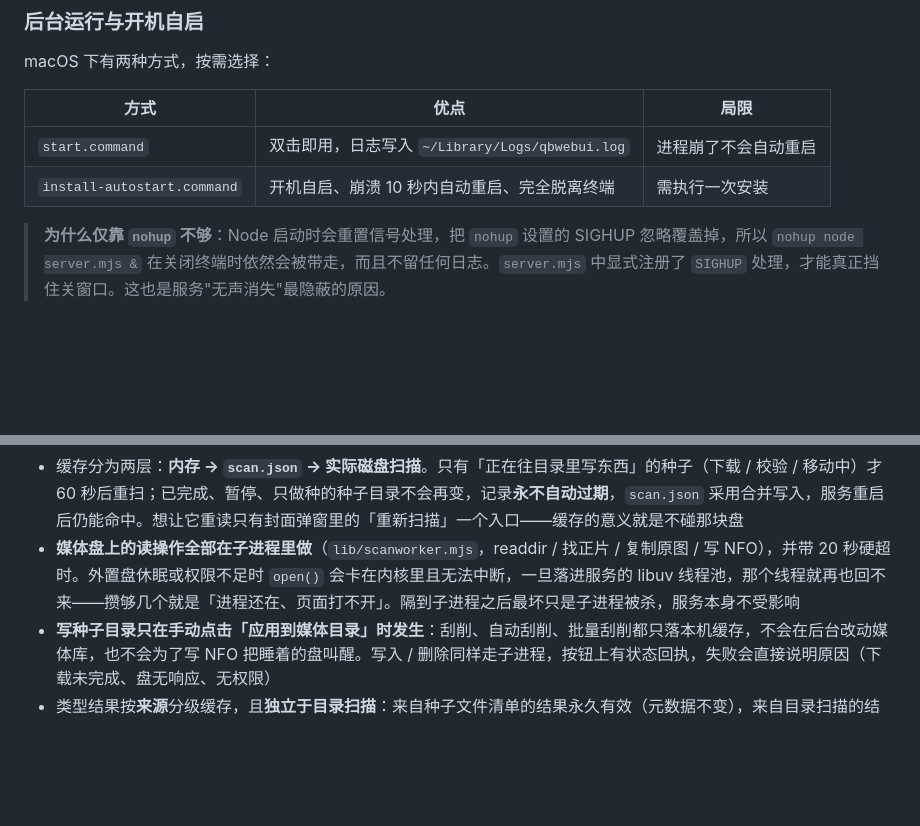
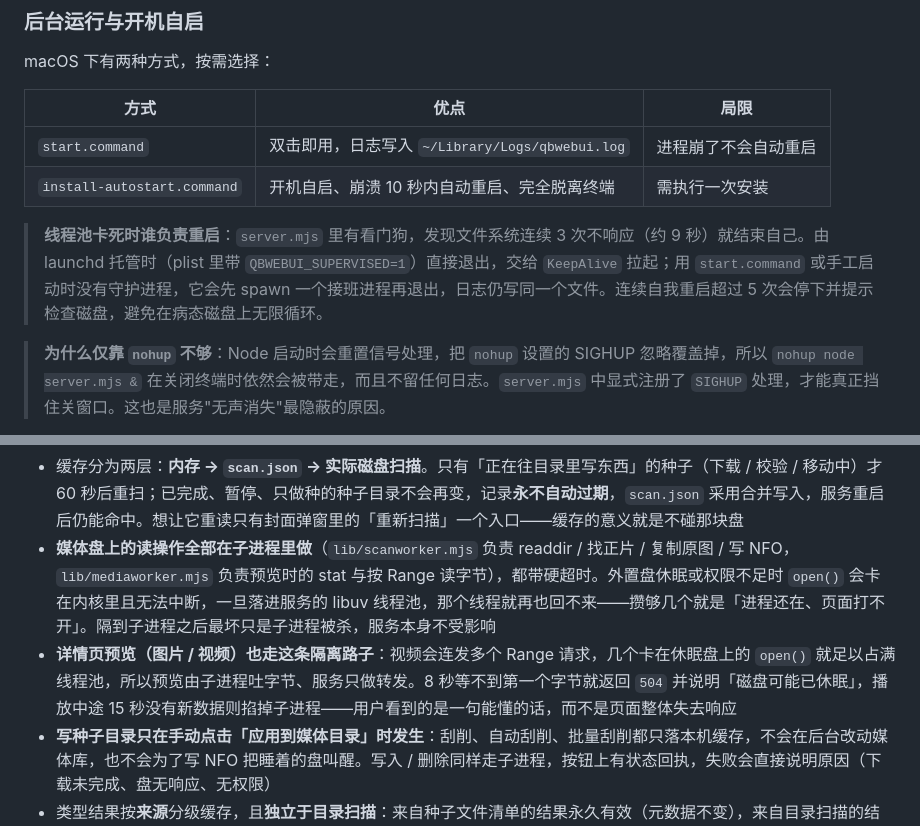
Before and after one commit to kjlamuro/qbwebui, a Markdown page: README.md, 2 parts joined by grey strips. Drawn GitHub-style; blank space fills up the shorter version.

```diff
--- a/README.md
+++ b/README.md
@@ -60,6 +60,8 @@ macOS 下有两种方式，按需选择：
 |---|---|---|
 | `start.command` | 双击即用，日志写入 `~/Library/Logs/qbwebui.log` | 进程崩了不会自动重启 |
 | `install-autostart.command` | 开机自启、崩溃 10 秒内自动重启、完全脱离终端 | 需执行一次安装 |
+
+> **线程池卡死时谁负责重启**：`server.mjs` 里有看门狗，发现文件系统连续 3 次不响应（约 9 秒）就结束自己。由 launchd 托管时（plist 里带 `QBWEBUI_SUPERVISED=1`）直接退出，交给 `KeepAlive` 拉起；用 `start.command` 或手工启动时没有守护进程，它会先 spawn 一个接班进程再退出，日志仍写同一个文件。连续自我重启超过 5 次会停下并提示检查磁盘，避免在病态磁盘上无限循环。
 
 > **为什么仅靠 `nohup` 不够**：Node 启动时会重置信号处理，把 `nohup` 设置的 SIGHUP 忽略覆盖掉，所以 `nohup node server.mjs &` 在关闭终端时依然会被带走，而且不留任何日志。`server.mjs` 中显式注册了 `SIGHUP` 处理，才能真正挡住关窗口。这也是服务"无声消失"最隐蔽的原因。
 
@@ -225,7 +227,8 @@ docs/en/                文档截图（英文界面）
 - **类型图标不依据名称推测**：后端扫描种子目录（或向 qBittorrent 请求文件清单），按各类文件的**体积权重**判定主类型（视频 / 音乐 / 图片 / 书籍 / 压缩包镜像），剧集中单张海报的权重不会超过 20GB 正片；前端仅在结果返回前以分类与种子名临时占位
 - **所有刮削结果与图片都只存在本机 `data/` 下，并按种子 hash 绑定**：`covers/index.json` 记录每个种子最终用哪张图（自定义 / 刮削 / 目录自动），`covers/custom|auto|raw|tvdb/` 存图片本体，`covers/scan.json` 存目录扫描结论，`tvdb/cache.json` 存检索与译名缓存。列表、详情、封面弹窗全部从这些文件出图，**媒体盘休眠时照常工作**
 - 缓存分为两层：**内存 → `scan.json` → 实际磁盘扫描**。只有「正在往目录里写东西」的种子（下载 / 校验 / 移动中）才 60 秒后重扫；已完成、暂停、只做种的种子目录不会再变，记录**永不自动过期**，`scan.json` 采用合并写入，服务重启后仍能命中。想让它重读只有封面弹窗里的「重新扫描」一个入口——缓存的意义就是不碰那块盘
-- **媒体盘上的读操作全部在子进程里做**（`lib/scanworker.mjs`，readdir / 找正片 / 复制原图 / 写 NFO），并带 20 秒硬超时。外置盘休眠或权限不足时 `open()` 会卡在内核里且无法中断，一旦落进服务的 libuv 线程池，那个线程就再也回不来——攒够几个就是「进程还在、页面打不开」。隔到子进程之后最坏只是子进程被杀，服务本身不受影响
+- **媒体盘上的读操作全部在子进程里做**（`lib/scanworker.mjs` 负责 readdir / 找正片 / 复制原图 / 写 NFO，`lib/mediaworker.mjs` 负责预览时的 stat 与按 Range 读字节），都带硬超时。外置盘休眠或权限不足时 `open()` 会卡在内核里且无法中断，一旦落进服务的 libuv 线程池，那个线程就再也回不来——攒够几个就是「进程还在、页面打不开」。隔到子进程之后最坏只是子进程被杀，服务本身不受影响
+- **详情页预览（图片 / 视频）也走这条隔离路子**：视频会连发多个 Range 请求，几个卡在休眠盘上的 `open()` 就足以占满线程池，所以预览由子进程吐字节、服务只做转发。8 秒等不到第一个字节就返回 `504` 并说明「磁盘可能已休眠」，播放中途 15 秒没有新数据则掐掉子进程——用户看到的是一句能懂的话，而不是页面整体失去响应
 - **写种子目录只在手动点击「应用到媒体目录」时发生**：刮削、自动刮削、批量刮削都只落本机缓存，不会在后台改动媒体库，也不会为了写 NFO 把睡着的盘叫醒。写入 / 删除同样走子进程，按钮上有状态回执，失败会直接说明原因（下载未完成、盘无响应、无权限）
 - 类型结果按**来源**分级缓存，且**独立于目录扫描**：来自种子文件清单的结果永久有效（元数据不变），来自目录扫描的结果有效 30 分钟（已完成的为 6 小时），仅依据名称推测的结果有效 60 秒。因此「存在缓存」不再意味着需要等待——获取类型时不会顺带触发目录扫描
 - **添加种子时即写入首次类型**：qBittorrent 在接收种子后立即具备文件清单（元数据不依赖下载进度），因此新种子进入列表时即为正确图标，无需等待目录扫描；仅尚未获取元数据的磁力链接会先以名称或分类临时推测
```
Also changed, not shown: README.en.md (+4 -1 lines).
